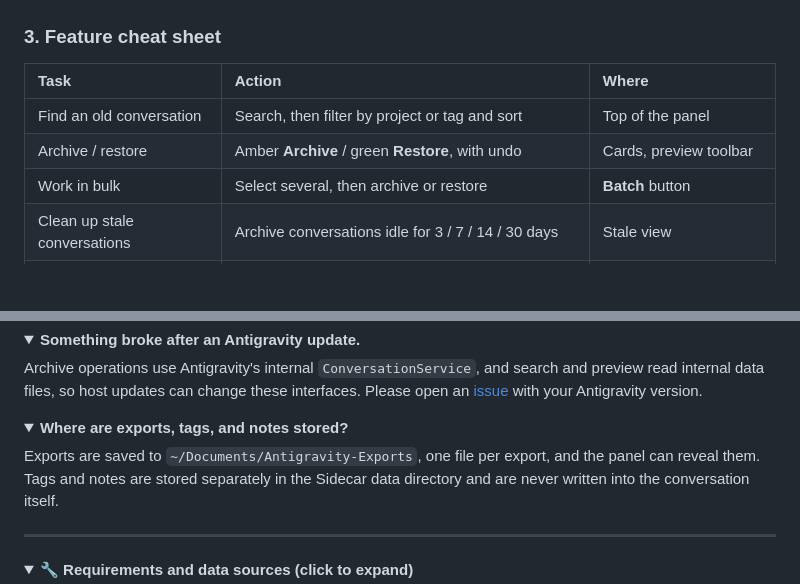
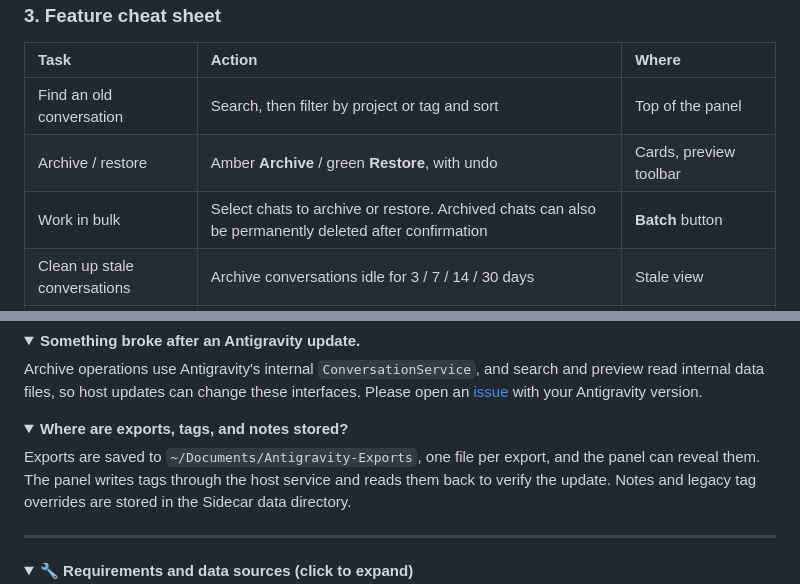
Before and after one commit to YukiKaguraA/agy-archive-manager, a Markdown page: README.en.md, 2 parts joined by grey strips. Drawn GitHub-style; folded sections open; blank space fills up the shorter version.

```diff
--- a/README.en.md
+++ b/README.en.md
@@ -72,7 +72,7 @@ Search inside the Archived view to see highlighted matches, expand the Markdown
 | :--- | :--- | :--- |
 | Find an old conversation | Search, then filter by project or tag and sort | Top of the panel |
 | Archive / restore | Amber **Archive** / green **Restore**, with undo | Cards, preview toolbar |
-| Work in bulk | Select several, then archive or restore | **Batch** button |
+| Work in bulk | Select chats to archive or restore. Archived chats can also be permanently deleted after confirmation | **Batch** button |
 | Clean up stale conversations | Archive conversations idle for 3 / 7 / 14 / 30 days | Stale view |
 | Read long conversations | Expand All / Collapse All, ⬆ Top, ⬇ Bottom, Formatted / Raw | Preview toolbar |
 | Organize | Pin, star, rename, `#tags`, notes | Cards and preview |
@@ -177,7 +178,7 @@ Archive operations use Antigravity's internal `ConversationService`, and search
 <details>
 <summary><strong>Where are exports, tags, and notes stored?</strong></summary>
 
-Exports are saved to `~/Documents/Antigravity-Exports`, one file per export, and the panel can reveal them. Tags and notes are stored separately in the Sidecar data directory and are never written into the conversation itself.
+Exports are saved to `~/Documents/Antigravity-Exports`, one file per export, and the panel can reveal them. The panel writes tags through the host service and reads them back to verify the update. Notes and legacy tag overrides are stored in the Sidecar data directory.
 
 </details>
 
```
Also changed, not shown: other parts of README.en.md (+6 -5 lines), CHANGELOG.md (+7 -0 lines), README.md (+8 -7 lines), docs/benchmark-v2.3.0.md (added, +20 -0 lines), docs/screenshots/hero-dark.png, docs/screenshots/hero-light.png, 10 other files.
